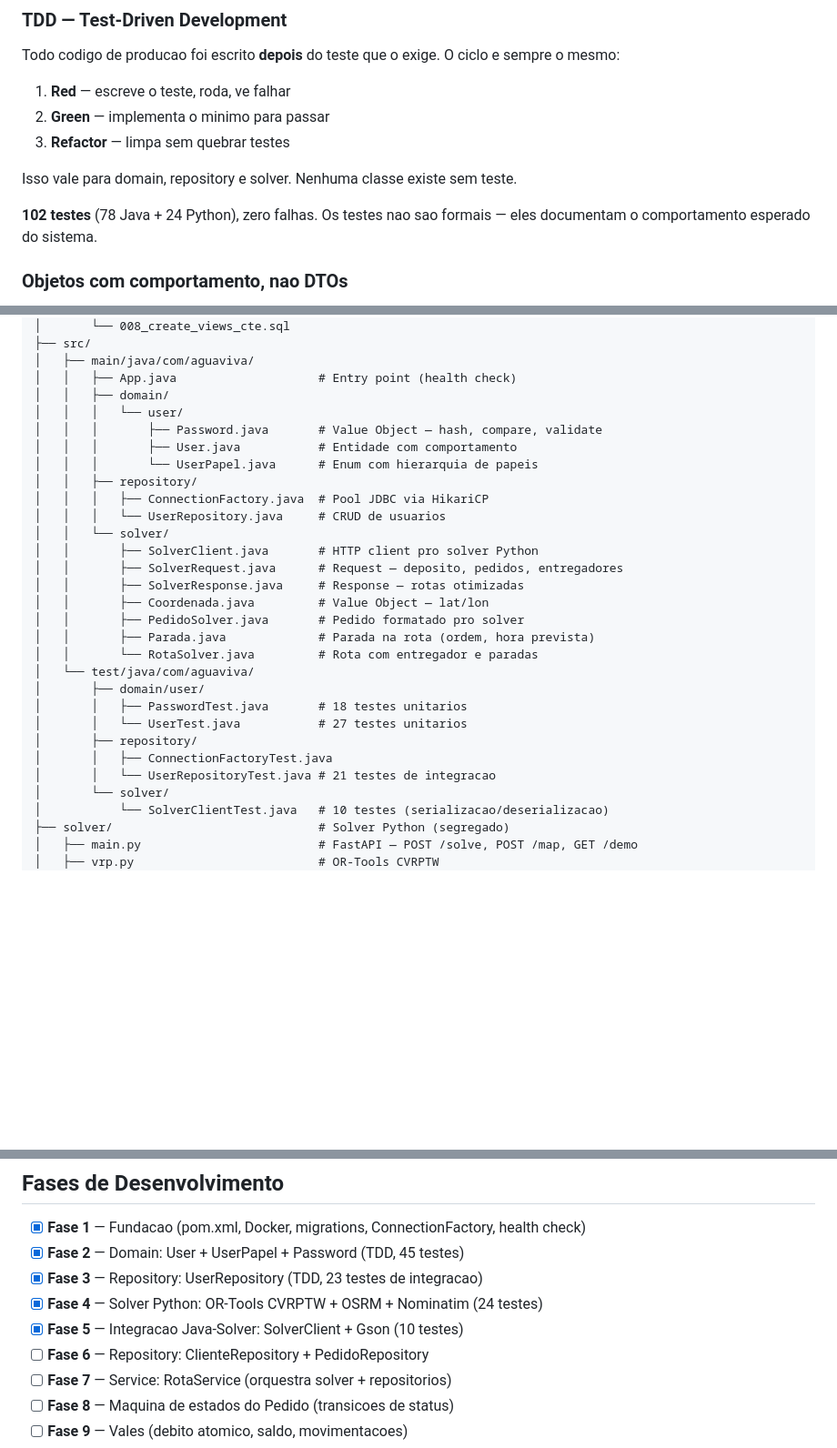
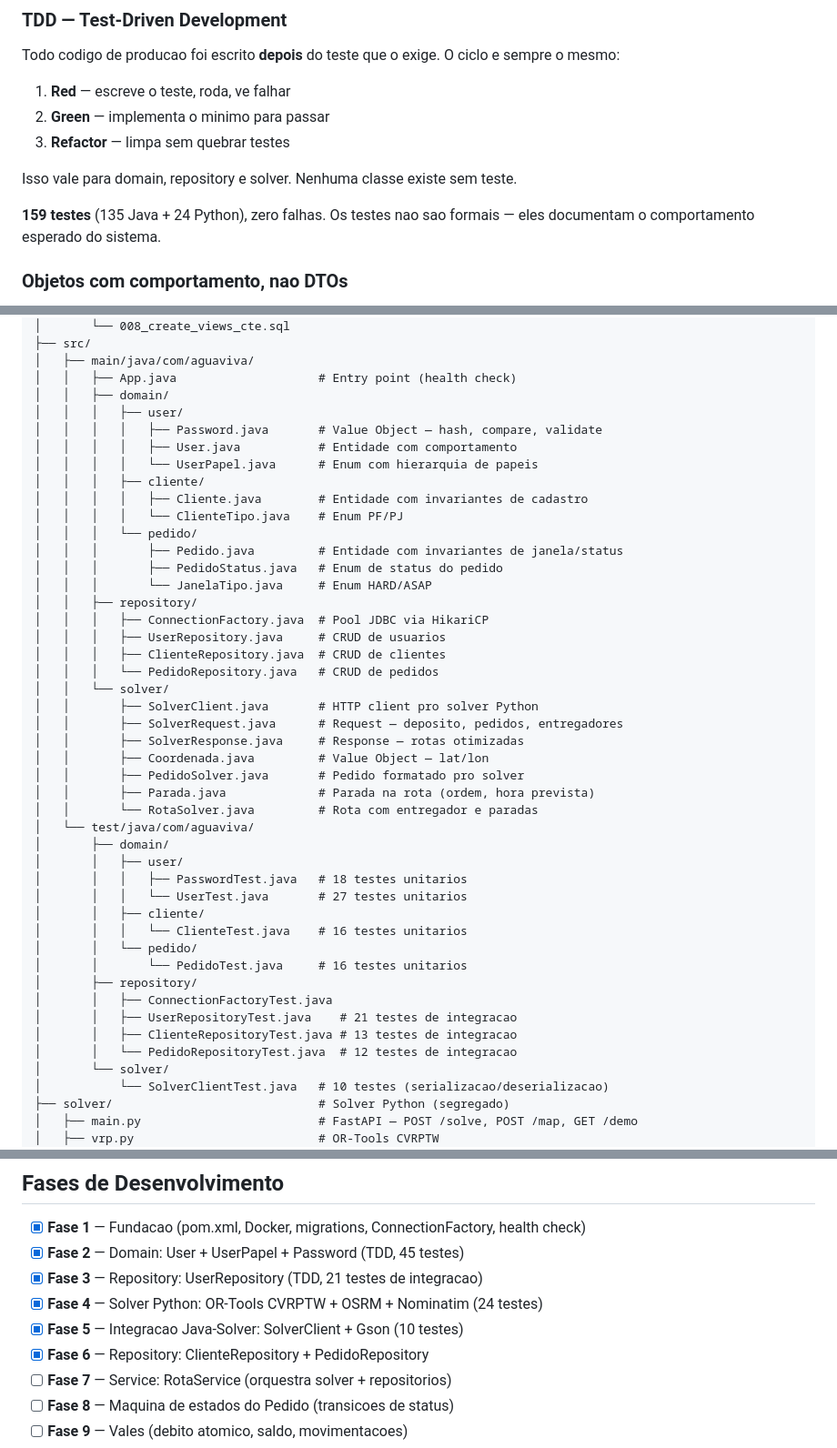
Before and after one commit to jotavsevla/agua-viva-oop, a Markdown page: README.md, 3 parts joined by grey strips. Shown at 91% size. GitHub-like rendering; blank space fills up the shorter version.

Commit message:
docs(`README.md`): update fase 6 e contagem de testes

```diff
--- a/README.md
+++ b/README.md
@@ -34,7 +34,7 @@ O ciclo e sempre o mesmo:
 
 Isso vale para domain, repository e solver. Nenhuma classe existe sem teste.
 
-**102 testes** (78 Java + 24 Python), zero falhas. Os testes nao sao formais —
+**159 testes** (135 Java + 24 Python), zero falhas. Os testes nao sao formais —
 eles documentam o comportamento esperado do sistema.
 
 ### Objetos com comportamento, nao DTOs
@@ -390,13 +394,22 @@ agua-viva/
 │   ├── main/java/com/aguaviva/
 │   │   ├── App.java                    # Entry point (health check)
 │   │   ├── domain/
-│   │   │   └── user/
-│   │   │       ├── Password.java       # Value Object — hash, compare, validate
-│   │   │       ├── User.java           # Entidade com comportamento
-│   │   │       └── UserPapel.java      # Enum com hierarquia de papeis
+│   │   │   ├── user/
+│   │   │   │   ├── Password.java       # Value Object — hash, compare, validate
+│   │   │   │   ├── User.java           # Entidade com comportamento
+│   │   │   │   └── UserPapel.java      # Enum com hierarquia de papeis
+│   │   │   ├── cliente/
+│   │   │   │   ├── Cliente.java        # Entidade com invariantes de cadastro
+│   │   │   │   └── ClienteTipo.java    # Enum PF/PJ
+│   │   │   └── pedido/
+│   │   │       ├── Pedido.java         # Entidade com invariantes de janela/status
+│   │   │       ├── PedidoStatus.java   # Enum de status do pedido
+│   │   │       └── JanelaTipo.java     # Enum HARD/ASAP
 │   │   ├── repository/
 │   │   │   ├── ConnectionFactory.java  # Pool JDBC via HikariCP
-│   │   │   └── UserRepository.java     # CRUD de usuarios
+│   │   │   ├── UserRepository.java     # CRUD de usuarios
+│   │   │   ├── ClienteRepository.java  # CRUD de clientes
+│   │   │   └── PedidoRepository.java   # CRUD de pedidos
 │   │   └── solver/
 │   │       ├── SolverClient.java       # HTTP client pro solver Python
 │   │       ├── SolverRequest.java      # Request — deposito, pedidos, entregadores
@@ -406,12 +419,19 @@ agua-viva/
 │   │       ├── Parada.java             # Parada na rota (ordem, hora prevista)
 │   │       └── RotaSolver.java         # Rota com entregador e paradas
 │   └── test/java/com/aguaviva/
-│       ├── domain/user/
-│       │   ├── PasswordTest.java       # 18 testes unitarios
-│       │   └── UserTest.java           # 27 testes unitarios
+│       ├── domain/
+│       │   ├── user/
+│       │   │   ├── PasswordTest.java   # 18 testes unitarios
+│       │   │   └── UserTest.java       # 27 testes unitarios
+│       │   ├── cliente/
+│       │   │   └── ClienteTest.java    # 16 testes unitarios
+│       │   └── pedido/
+│       │       └── PedidoTest.java     # 16 testes unitarios
 │       ├── repository/
 │       │   ├── ConnectionFactoryTest.java
-│       │   └── UserRepositoryTest.java # 21 testes de integracao
+│       │   ├── UserRepositoryTest.java    # 21 testes de integracao
+│       │   ├── ClienteRepositoryTest.java # 13 testes de integracao
+│       │   └── PedidoRepositoryTest.java  # 12 testes de integracao
 │       └── solver/
 │           └── SolverClientTest.java   # 10 testes (serializacao/deserializacao)
 ├── solver/                             # Solver Python (segregado)
@@ -504,10 +524,10 @@ O banco de teste roda na porta **5435** com dados em memoria (tmpfs).
 
 - [x] **Fase 1** — Fundacao (pom.xml, Docker, migrations, ConnectionFactory, health check)
 - [x] **Fase 2** — Domain: User + UserPapel + Password (TDD, 45 testes)
-- [x] **Fase 3** — Repository: UserRepository (TDD, 23 testes de integracao)
+- [x] **Fase 3** — Repository: UserRepository (TDD, 21 testes de integracao)
 - [x] **Fase 4** — Solver Python: OR-Tools CVRPTW + OSRM + Nominatim (24 testes)
 - [x] **Fase 5** — Integracao Java-Solver: SolverClient + Gson (10 testes)
-- [ ] **Fase 6** — Repository: ClienteRepository + PedidoRepository
+- [x] **Fase 6** — Repository: ClienteRepository + PedidoRepository
 - [ ] **Fase 7** — Service: RotaService (orquestra solver + repositorios)
 - [ ] **Fase 8** — Maquina de estados do Pedido (transicoes de status)
 - [ ] **Fase 9** — Vales (debito atomico, saldo, movimentacoes)
```
Also changed, not shown: other parts of README.md (+10 -6 lines).
